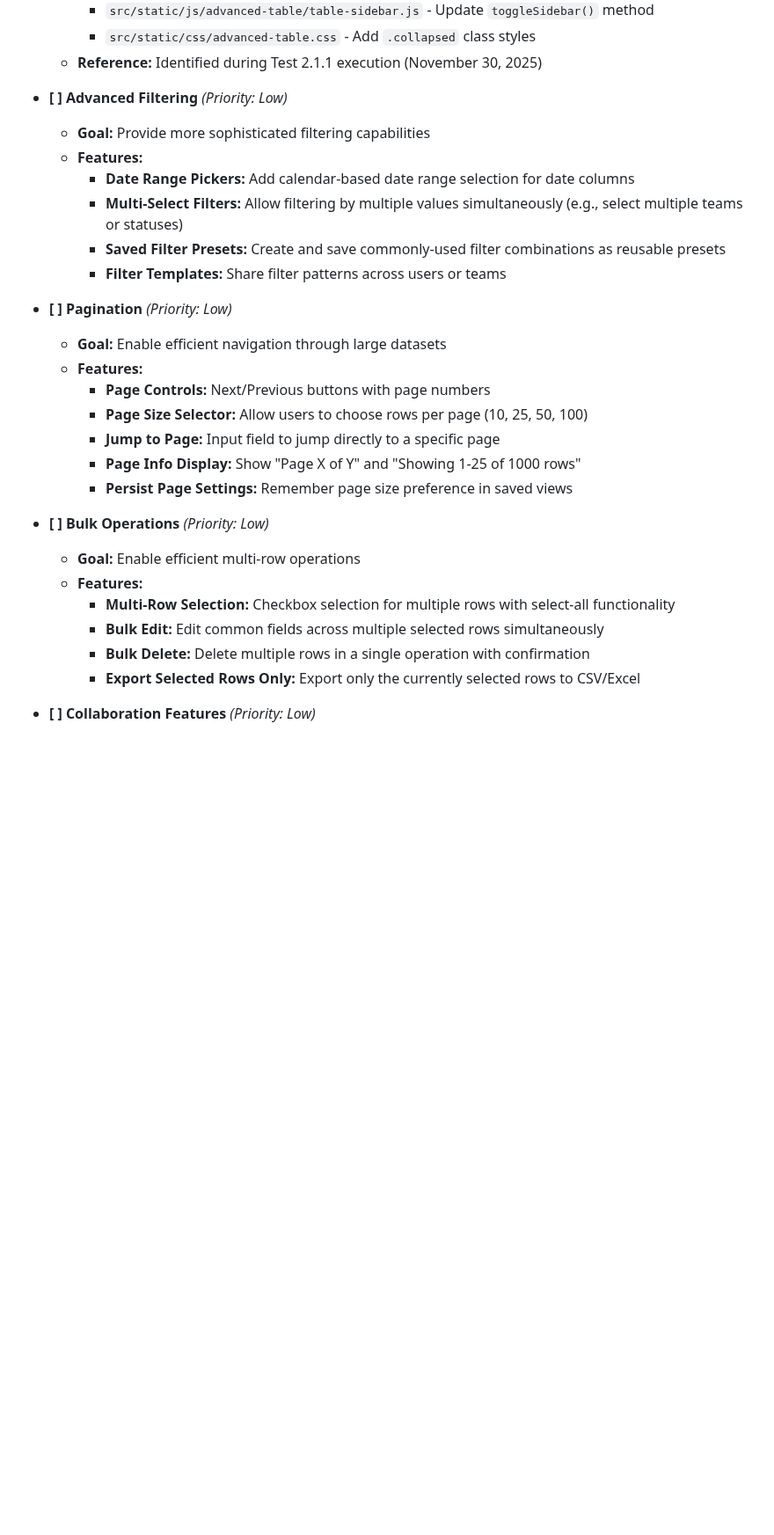
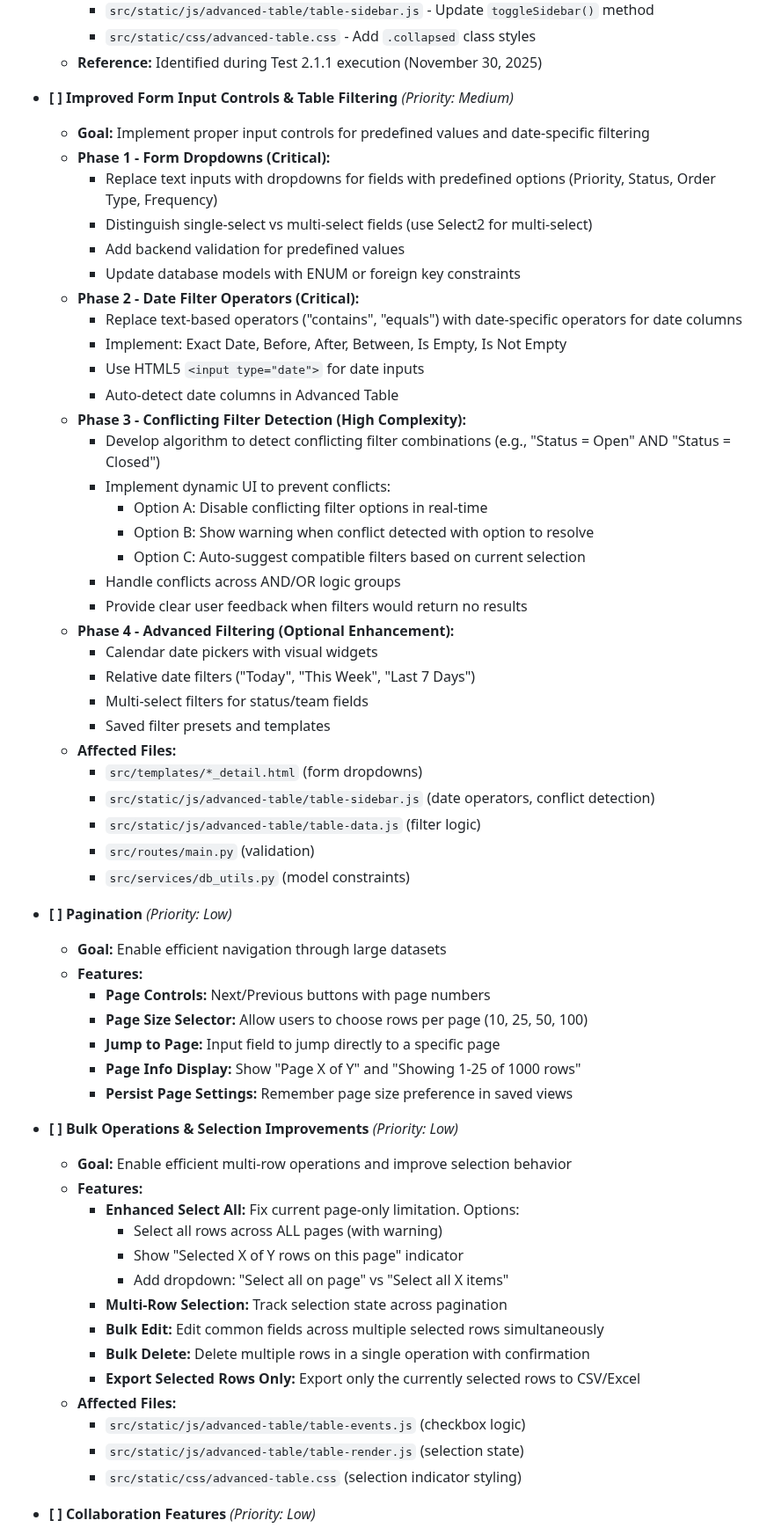
Before and after one commit to KirilMT/mockCMMS, a Markdown page: docs/mockCMMS_roadmap.md, the part around one of its changes. Shown at 88% size. Drawn GitHub-style; blank space fills up the shorter version.

Commit message:
docs: Update bug tracking and roadmap documentation for clarity and improved relationships

```diff
--- a/docs/mockCMMS_roadmap.md
+++ b/docs/mockCMMS_roadmap.md
@@ -241,13 +246,37 @@ The Advanced Table component was recently completed with core functionality. The
         - `src/static/css/advanced-table.css` - Add `.collapsed` class styles
     - **Reference:** Identified during Test 2.1.1 execution (November 30, 2025)
 
-- **[ ] Advanced Filtering** _(Priority: Low)_
-    - **Goal:** Provide more sophisticated filtering capabilities
-    - **Features:**
-        - **Date Range Pickers:** Add calendar-based date range selection for date columns
-        - **Multi-Select Filters:** Allow filtering by multiple values simultaneously (e.g., select multiple teams or statuses)
-        - **Saved Filter Presets:** Create and save commonly-used filter combinations as reusable presets
-        - **Filter Templates:** Share filter patterns across users or teams
+- **[ ] Improved Form Input Controls & Table Filtering** _(Priority: Medium)_
+    - **Goal:** Implement proper input controls for predefined values and date-specific filtering
+    - **Phase 1 - Form Dropdowns (Critical):**
+        - Replace text inputs with dropdowns for fields with predefined options (Priority, Status, Order Type, Frequency)
+        - Distinguish single-select vs multi-select fields (use Select2 for multi-select)
+        - Add backend validation for predefined values
+        - Update database models with ENUM or foreign key constraints
+    - **Phase 2 - Date Filter Operators (Critical):**
+        - Replace text-based operators ("contains", "equals") with date-specific operators for date columns
+        - Implement: Exact Date, Before, After, Between, Is Empty, Is Not Empty
+        - Use HTML5 `<input type="date">` for date inputs
+        - Auto-detect date columns in Advanced Table
+    - **Phase 3 - Conflicting Filter Detection (High Complexity):**
+        - Develop algorithm to detect conflicting filter combinations (e.g., "Status = Open" AND "Status = Closed")
+        - Implement dynamic UI to prevent conflicts:
+            - Option A: Disable conflicting filter options in real-time
+            - Option B: Show warning when conflict detected with option to resolve
+            - Option C: Auto-suggest compatible filters based on current selection
+        - Handle conflicts across AND/OR logic groups
+        - Provide clear user feedback when filters would return no results
+    - **Phase 4 - Advanced Filtering (Optional Enhancement):**
+        - Calendar date pickers with visual widgets
+        - Relative date filters ("Today", "This Week", "Last 7 Days")
+        - Multi-select filters for status/team fields
+        - Saved filter presets and templates
+    - **Affected Files:**
+        - `src/templates/*_detail.html` (form dropdowns)
+        - `src/static/js/advanced-table/table-sidebar.js` (date operators, conflict detection)
+        - `src/static/js/advanced-table/table-data.js` (filter logic)
+        - `src/routes/main.py` (validation)
+        - `src/services/db_utils.py` (model constraints)
 
 - **[ ] Pagination** _(Priority: Low)_
     - **Goal:** Enable efficient navigation through large datasets
@@ -258,13 +287,21 @@ The Advanced Table component was recently completed with core functionality. The
         - **Page Info Display:** Show "Page X of Y" and "Showing 1-25 of 1000 rows"
         - **Persist Page Settings:** Remember page size preference in saved views
 
-- **[ ] Bulk Operations** _(Priority: Low)_
-    - **Goal:** Enable efficient multi-row operations
+- **[ ] Bulk Operations & Selection Improvements** _(Priority: Low)_
+    - **Goal:** Enable efficient multi-row operations and improve selection behavior
     - **Features:**
-        - **Multi-Row Selection:** Checkbox selection for multiple rows with select-all functionality
+        - **Enhanced Select All:** Fix current page-only limitation. Options:
+            - Select all rows across ALL pages (with warning)
+            - Show "Selected X of Y rows on this page" indicator
+            - Add dropdown: "Select all on page" vs "Select all X items"
+        - **Multi-Row Selection:** Track selection state across pagination
         - **Bulk Edit:** Edit common fields across multiple selected rows simultaneously
         - **Bulk Delete:** Delete multiple rows in a single operation with confirmation
         - **Export Selected Rows Only:** Export only the currently selected rows to CSV/Excel
+    - **Affected Files:**
+        - `src/static/js/advanced-table/table-events.js` (checkbox logic)
+        - `src/static/js/advanced-table/table-render.js` (selection state)
+        - `src/static/css/advanced-table.css` (selection indicator styling)
 
 - **[ ] Collaboration Features** _(Priority: Low)_
     - **Goal:** Enable team collaboration around table views and data
```
Also changed, not shown: other parts of docs/mockCMMS_roadmap.md (+9 -1 lines), docs/bug_tracking.md (+4 -35 lines).
